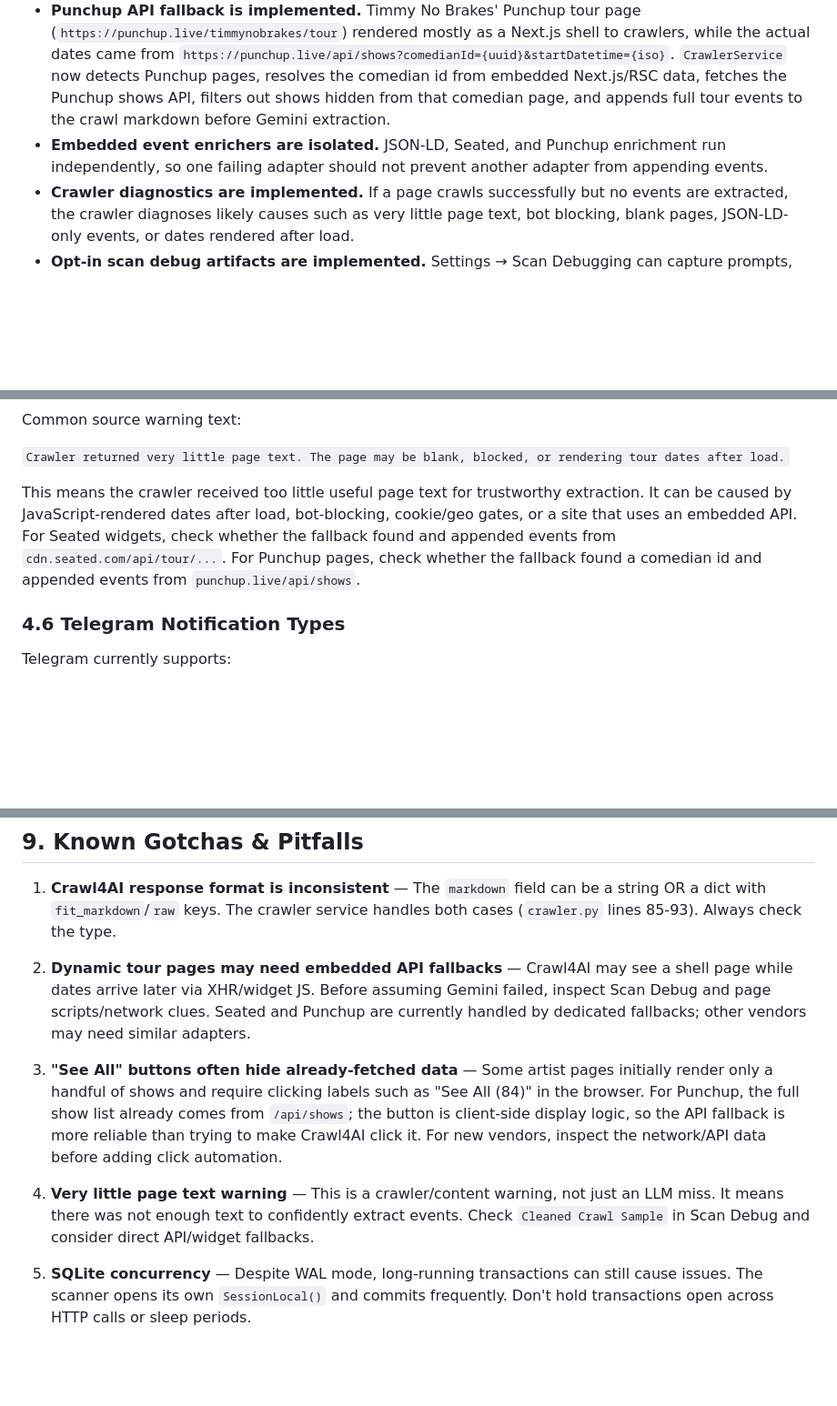
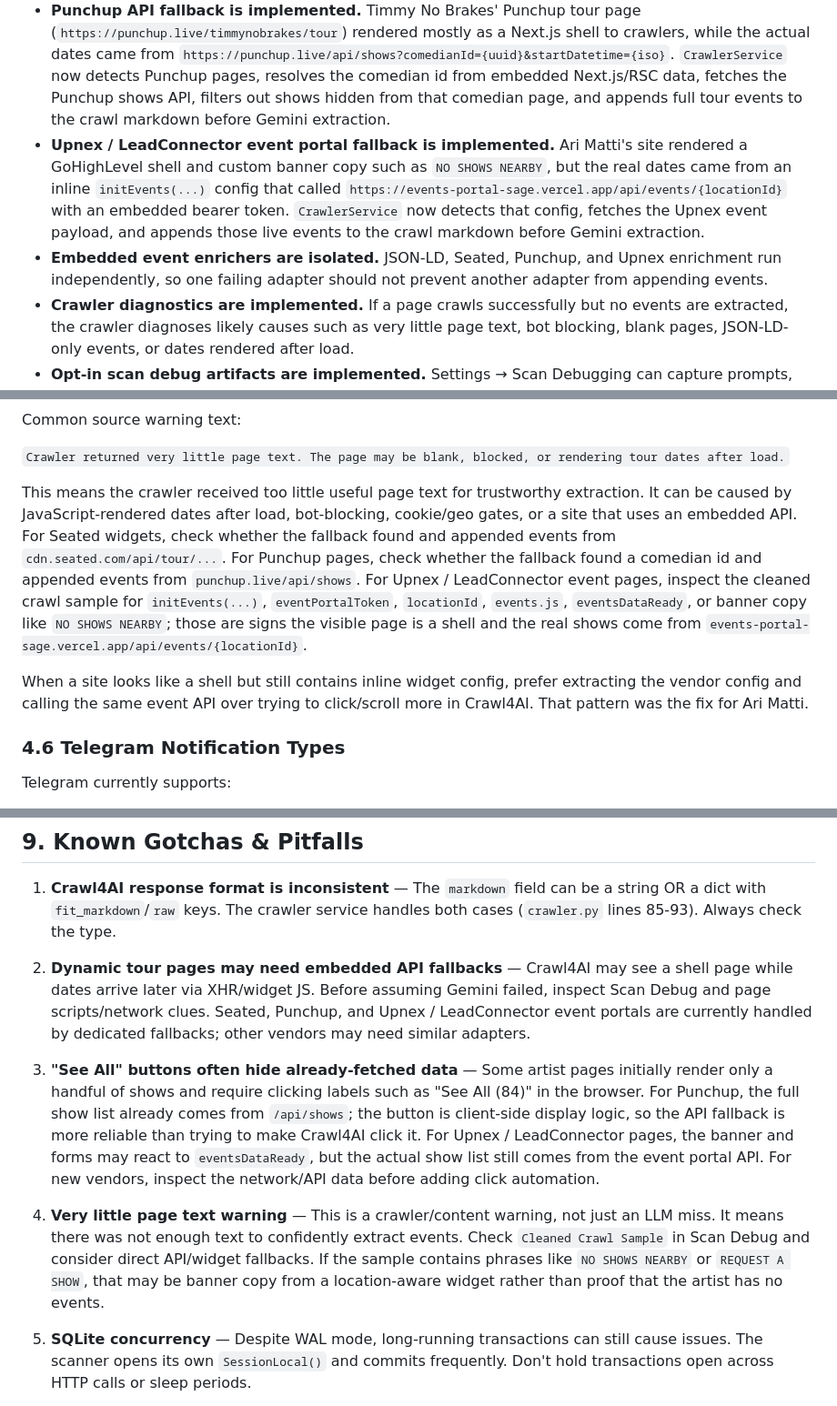
Before and after one commit to e-fied/artistv2, a Markdown page: AGENTS.md, 3 parts joined by grey strips. Shown at 91% size. Rendered like a GitHub page; blank space fills up the shorter version.

```diff
--- a/AGENTS.md
+++ b/AGENTS.md
@@ -18,7 +18,8 @@ The app has recently been tuned for debugging crawl failures and dynamic tour pa
 
 - **Seated widget fallback is implemented.** Adam Ray's site exposed tour dates through `https://cdn.seated.com/api/tour/{uuid}?include=tour-events`. `CrawlerService` now detects Seated widget/Nuxt references, resolves the artist/tour id, fetches the Seated JSON:API endpoint, and appends those events to the crawl markdown before Gemini extraction.
 - **Punchup API fallback is implemented.** Timmy No Brakes' Punchup tour page (`https://punchup.live/timmynobrakes/tour`) rendered mostly as a Next.js shell to crawlers, while the actual dates came from `https://punchup.live/api/shows?comedianId={uuid}&startDatetime={iso}`. `CrawlerService` now detects Punchup pages, resolves the comedian id from embedded Next.js/RSC data, fetches the Punchup shows API, filters out shows hidden from that comedian page, and appends full tour events to the crawl markdown before Gemini extraction.
-- **Embedded event enrichers are isolated.** JSON-LD, Seated, and Punchup enrichment run independently, so one failing adapter should not prevent another adapter from appending events.
+- **Upnex / LeadConnector event portal fallback is implemented.** Ari Matti's site rendered a GoHighLevel shell and custom banner copy such as `NO SHOWS NEARBY`, but the real dates came from an inline `initEvents(...)` config that called `https://events-portal-sage.vercel.app/api/events/{locationId}` with an embedded bearer token. `CrawlerService` now detects that config, fetches the Upnex event payload, and appends those live events to the crawl markdown before Gemini extraction.
+- **Embedded event enrichers are isolated.** JSON-LD, Seated, Punchup, and Upnex enrichment run independently, so one failing adapter should not prevent another adapter from appending events.
 - **Crawler diagnostics are implemented.** If a page crawls successfully but no events are extracted, the crawler diagnoses likely causes such as very little page text, bot blocking, blank pages, JSON-LD-only events, or dates rendered after load.
 - **Opt-in scan debug artifacts are implemented.** Settings → Scan Debugging can capture prompts, Gemini raw/parsed responses, cleaned crawl samples, Ticketmaster candidates, and processed events to `data/debug/scan_{scan_run_id}.json`.
 - **Scan History shows live progress.** Running scans update a progress message such as "checking Ticketmaster", "crawling URL", or "sending cleaned chars to Gemini", and the Scan History table auto-refreshes while scans are running.
@@ -237,7 +238,9 @@ Common source warning text:
 
 `Crawler returned very little page text. The page may be blank, blocked, or rendering tour dates after load.`
 
-This means the crawler received too little useful page text for trustworthy extraction. It can be caused by JavaScript-rendered dates after load, bot-blocking, cookie/geo gates, or a site that uses an embedded API. For Seated widgets, check whether the fallback found and appended events from `cdn.seated.com/api/tour/...`. For Punchup pages, check whether the fallback found a comedian id and appended events from `punchup.live/api/shows`.
+This means the crawler received too little useful page text for trustworthy extraction. It can be caused by JavaScript-rendered dates after load, bot-blocking, cookie/geo gates, or a site that uses an embedded API. For Seated widgets, check whether the fallback found and appended events from `cdn.seated.com/api/tour/...`. For Punchup pages, check whether the fallback found a comedian id and appended events from `punchup.live/api/shows`. For Upnex / LeadConnector event pages, inspect the cleaned crawl sample for `initEvents(...)`, `eventPortalToken`, `locationId`, `events.js`, `eventsDataReady`, or banner copy like `NO SHOWS NEARBY`; those are signs the visible page is a shell and the real shows come from `events-portal-sage.vercel.app/api/events/{locationId}`.
+
+When a site looks like a shell but still contains inline widget config, prefer extracting the vendor config and calling the same event API over trying to click/scroll more in Crawl4AI. That pattern was the fix for Ari Matti.
 
 ### 4.6 Telegram Notification Types
 
@@ -492,11 +495,11 @@ python -m pytest tests/ -v
 
 1. **Crawl4AI response format is inconsistent** — The `markdown` field can be a string OR a dict with `fit_markdown`/`raw` keys. The crawler service handles both cases (`crawler.py` lines 85-93). Always check the type.
 
-2. **Dynamic tour pages may need embedded API fallbacks** — Crawl4AI may see a shell page while dates arrive later via XHR/widget JS. Before assuming Gemini failed, inspect Scan Debug and page scripts/network clues. Seated and Punchup are currently handled by dedicated fallbacks; other vendors may need similar adapters.
+2. **Dynamic tour pages may need embedded API fallbacks** — Crawl4AI may see a shell page while dates arrive later via XHR/widget JS. Before assuming Gemini failed, inspect Scan Debug and page scripts/network clues. Seated, Punchup, and Upnex / LeadConnector event portals are currently handled by dedicated fallbacks; other vendors may need similar adapters.
 
-3. **"See All" buttons often hide already-fetched data** — Some artist pages initially render only a handful of shows and require clicking labels such as "See All (84)" in the browser. For Punchup, the full show list already comes from `/api/shows`; the button is client-side display logic, so the API fallback is more reliable than trying to make Crawl4AI click it. For new vendors, inspect the network/API data before adding click automation.
+3. **"See All" buttons often hide already-fetched data** — Some artist pages initially render only a handful of shows and require clicking labels such as "See All (84)" in the browser. For Punchup, the full show list already comes from `/api/shows`; the button is client-side display logic, so the API fallback is more reliable than trying to make Crawl4AI click it. For Upnex / LeadConnector pages, the banner and forms may react to `eventsDataReady`, but the actual show list still comes from the event portal API. For new vendors, inspect the network/API data before adding click automation.
 
-4. **Very little page text warning** — This is a crawler/content warning, not just an LLM miss. It means there was not enough text to confidently extract events. Check `Cleaned Crawl Sample` in Scan Debug and consider direct API/widget fallbacks.
+4. **Very little page text warning** — This is a crawler/content warning, not just an LLM miss. It means there was not enough text to confidently extract events. Check `Cleaned Crawl Sample` in Scan Debug and consider direct API/widget fallbacks. If the sample contains phrases like `NO SHOWS NEARBY` or `REQUEST A SHOW`, that may be banner copy from a location-aware widget rather than proof that the artist has no events.
 
 5. **SQLite concurrency** — Despite WAL mode, long-running transactions can still cause issues. The scanner opens its own `SessionLocal()` and commits frequently. Don't hold transactions open across HTTP calls or sleep periods.
 
```
Also changed, not shown: other parts of AGENTS.md (+2 -2 lines), README.md (+7 -0 lines).
